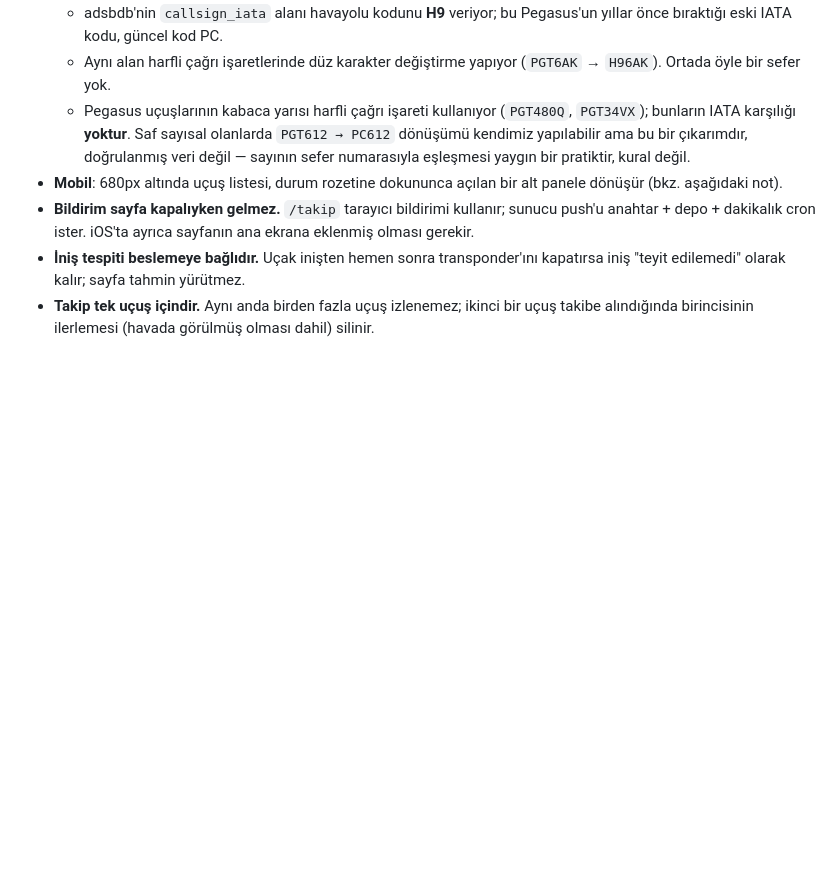
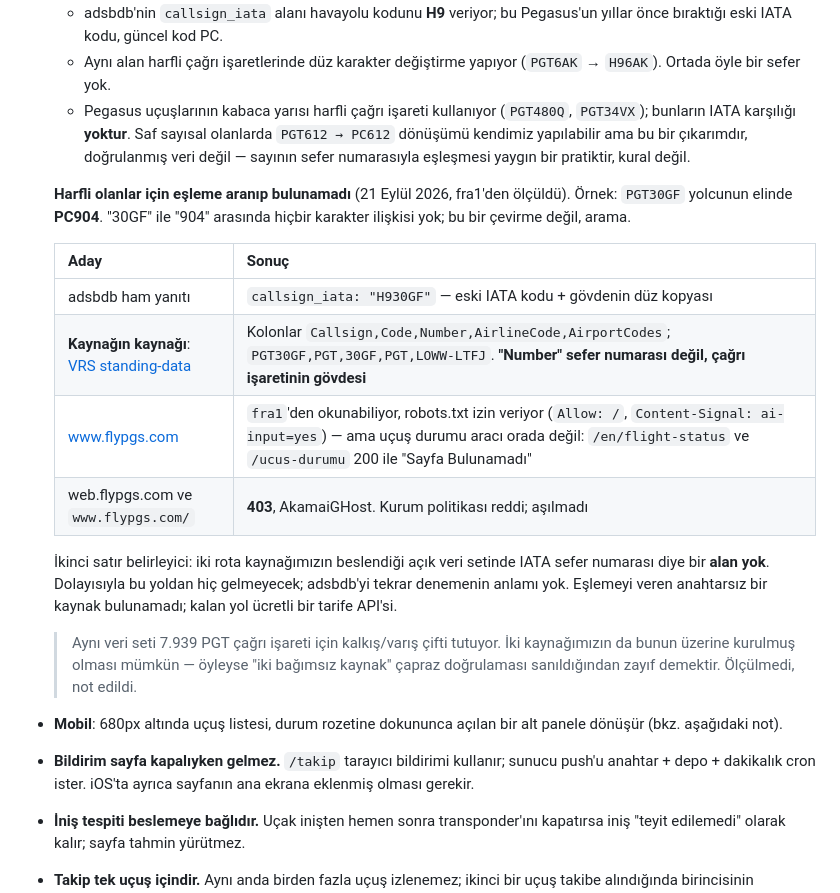
Before and after one commit to ozyurts/PgsRadar, a Markdown page: README.md, the part around the change. GitHub-like rendering; blank space fills up the shorter version.

Commit message:
Sefer numarası ölçümünü README ve CLAUDE.md'ye işle
Bulgu commit mesajında kalmasın: bir sonraki oturum "adsbdb'nin iata alanına
bakalım" diye baştan başlamasın diye kaynağın kaynağındaki kolon listesi
README'ye yazıldı. CLAUDE.md'ye de probe listesi, probe'un açık vekil
olmaması kuralı ve sandbox'ın GitHub erişiminin sınırı eklendi.

Co-Authored-By: Claude Opus 5 <noreply@anthropic.com>
Claude-Session: https://claude.ai/code/session_01Pq17JBH5ew4MWx7DwCznJb

```diff
--- a/README.md
+++ b/README.md
@@ -509,6 +509,27 @@ dalına push atmak otomatik deploy tetikler. Sıfırdan kurmak isterseniz:
   Saf sayısal olanlarda `PGT612 → PC612` dönüşümü kendimiz yapılabilir ama
   bu bir çıkarımdır, doğrulanmış veri değil — sayının sefer numarasıyla
   eşleşmesi yaygın bir pratiktir, kural değil.
+
+  **Harfli olanlar için eşleme aranıp bulunamadı** (21 Eylül 2026, fra1'den
+  ölçüldü). Örnek: `PGT30GF` yolcunun elinde **PC904**. "30GF" ile "904"
+  arasında hiçbir karakter ilişkisi yok; bu bir çevirme değil, arama.
+
+  | Aday | Sonuç |
+  | --- | --- |
+  | adsbdb ham yanıtı | `callsign_iata: "H930GF"` — eski IATA kodu + gövdenin düz kopyası |
+  | **Kaynağın kaynağı**: [VRS standing-data](https://github.com/vradarserver/standing-data) | Kolonlar `Callsign,Code,Number,AirlineCode,AirportCodes`; `PGT30GF,PGT,30GF,PGT,LOWW-LTFJ`. **"Number" sefer numarası değil, çağrı işaretinin gövdesi** |
+  | www.flypgs.com | `fra1`'den okunabiliyor, robots.txt izin veriyor (`Allow: /`, `Content-Signal: ai-input=yes`) — ama uçuş durumu aracı orada değil: `/en/flight-status` ve `/ucus-durumu` 200 ile "Sayfa Bulunamadı" |
+  | web.flypgs.com ve `www.flypgs.com/` | **403**, AkamaiGHost. Kurum politikası reddi; aşılmadı |
+
+  İkinci satır belirleyici: iki rota kaynağımızın beslendiği açık veri
+  setinde IATA sefer numarası diye bir **alan yok**. Dolayısıyla bu yoldan
+  hiç gelmeyecek; adsbdb'yi tekrar denemenin anlamı yok. Eşlemeyi veren
+  anahtarsız bir kaynak bulunamadı; kalan yol ücretli bir tarife API'si.
+
+  > Aynı veri seti 7.939 PGT çağrı işareti için kalkış/varış çifti tutuyor.
+  > İki kaynağımızın da bunun üzerine kurulmuş olması mümkün — öyleyse
+  > "iki bağımsız kaynak" çapraz doğrulaması sanıldığından zayıf demektir.
+  > Ölçülmedi, not edildi.
 - **Mobil**: 680px altında uçuş listesi, durum rozetine dokununca açılan bir
   alt panele dönüşür (bkz. aşağıdaki not).
 - **Bildirim sayfa kapalıyken gelmez.** `/takip` tarayıcı bildirimi kullanır;
```
Also changed, not shown: CLAUDE.md (+11 -1 lines).
